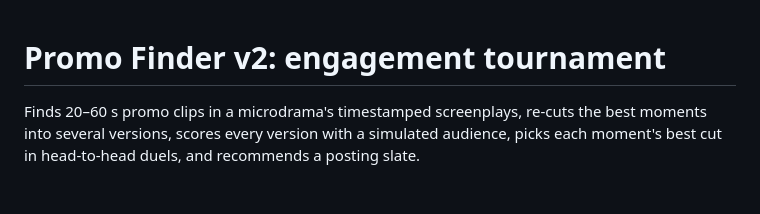
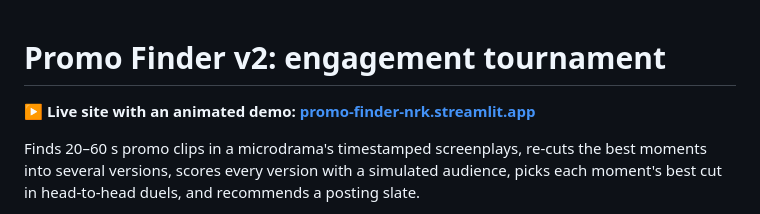
Before and after one commit to shadowPunch/promo-finder, a Markdown page: v2/README.md, the part around the change. Drawn GitHub-style; blank space fills up the shorter version.

```diff
--- a/v2/README.md
+++ b/v2/README.md
@@ -1,4 +1,6 @@
 # Promo Finder v2: engagement tournament
+
+**▶ Live site with an animated demo: [promo-finder-nrk.streamlit.app](https://promo-finder-nrk.streamlit.app/)**
 
 Finds 20–60 s promo clips in a microdrama's timestamped screenplays, re-cuts the best moments into several versions,
 scores every version with a simulated audience, picks each moment's best cut in head-to-head duels, and recommends a
```
Also changed, not shown: README.md (+29 -5 lines), showcase/README.md (+5 -1 lines), docs/showcase.png (added).
